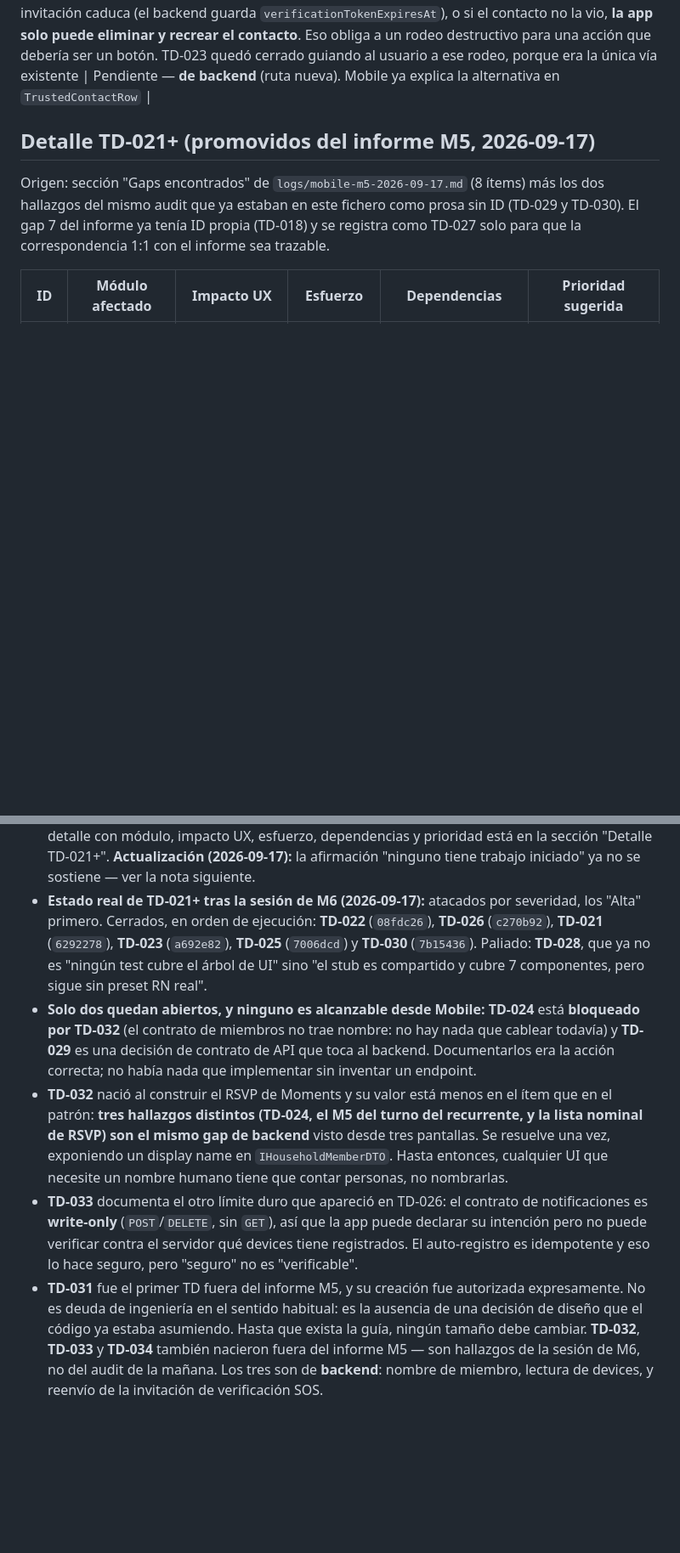
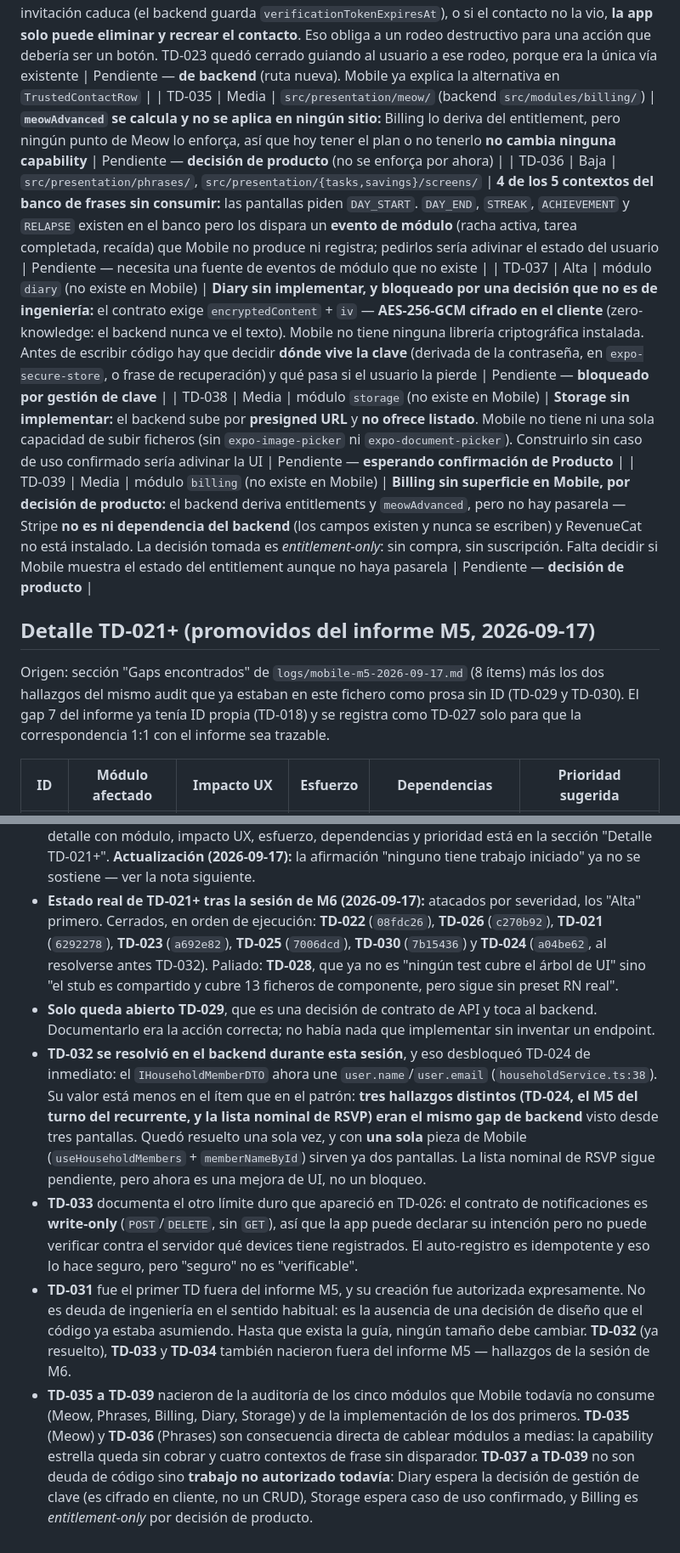
Before and after one commit to gregoryjp/Mola_Universe_MOBILE, a Markdown page: docs/planning/technical-debt.md, 2 parts joined by grey strips. Shown at 85% size. GitHub-like rendering; blank space fills up the shorter version.

Commit message:
docs(debt): close TD-024 and TD-032, register the five module gaps
TD-024 and TD-032 shared one root cause: the household member contract
carried no name. The backend now joins user.name/user.email, so both are
resolved with a single Mobile slice (useHouseholdMembers + memberNameById).

TD-028 moves from "7 component tests" to "13" — the claim that nothing
covers the UI tree is no longer true, though the shared react-native stub
is still a workaround, not the root fix.

New findings from the Meow/Phrases work and the five-module survey:
TD-035 meowAdvanced computed but never enforced, TD-036 four of five
phrase contexts unconsumed, TD-037 Diary blocked on key management,
TD-038 Storage awaiting a confirmed use case, TD-039 Billing
entitlement-only by product decision.

```diff
--- a/docs/planning/technical-debt.md
+++ b/docs/planning/technical-debt.md
@@ -29,5 +29,10 @@
 | TD-033 | Media | `src/presentation/notifications/hooks/useNotificationMutations.ts` (`useRemovePushDevice`), `src/shared/store/authStore.ts` (logout) | **Baja del device sin cablear y sin lectura de estado real:** `DELETE /notifications/devices/:token` está implementado en el cliente pero **ninguna pantalla lo llama**, y el logout no lo invoca, así que un device dado de baja sigue en el backend. Además el contrato **no expone `GET`** de devices registrados, así que la app nunca puede confirmar contra el servidor qué devices tiene | Pendiente — el `GET` es de backend; el cableado de `useRemovePushDevice` al logout sí es de Mobile |
 | TD-034 | Media | `src/modules/sos/routes/sosRoutes.ts` (backend), `src/presentation/sos/screens/TrustedContactsScreen.tsx` | **Sin reenvío de la invitación de verificación:** las 7 rutas de SOS no incluyen ningún `POST .../resend` ni `.../reinvite`. Si la invitación caduca (el backend guarda `verificationTokenExpiresAt`), o si el contacto no la vio, **la app solo puede eliminar y recrear el contacto**. Eso obliga a un rodeo destructivo para una acción que debería ser un botón. TD-023 quedó cerrado guiando al usuario a ese rodeo, porque era la única vía existente | Pendiente — **de backend** (ruta nueva). Mobile ya explica la alternativa en `TrustedContactRow` |
+| TD-035 | Media | `src/presentation/meow/` (backend `src/modules/billing/`) | **`meowAdvanced` se calcula y no se aplica en ningún sitio:** Billing lo deriva del entitlement, pero ningún punto de Meow lo enforça, así que hoy tener el plan o no tenerlo **no cambia ninguna capability** | Pendiente — **decisión de producto** (no se enforça por ahora) |
+| TD-036 | Baja | `src/presentation/phrases/`, `src/presentation/{tasks,savings}/screens/` | **4 de los 5 contextos del banco de frases sin consumir:** las pantallas piden `DAY_START`. `DAY_END`, `STREAK`, `ACHIEVEMENT` y `RELAPSE` existen en el banco pero los dispara un **evento de módulo** (racha activa, tarea completada, recaída) que Mobile no produce ni registra; pedirlos sería adivinar el estado del usuario | Pendiente — necesita una fuente de eventos de módulo que no existe |
+| TD-037 | Alta | módulo `diary` (no existe en Mobile) | **Diary sin implementar, y bloqueado por una decisión que no es de ingeniería:** el contrato exige `encryptedContent` + `iv` — **AES-256-GCM cifrado en el cliente** (zero-knowledge: el backend nunca ve el texto). Mobile no tiene ninguna librería criptográfica instalada. Antes de escribir código hay que decidir **dónde vive la clave** (derivada de la contraseña, en `expo-secure-store`, o frase de recuperación) y qué pasa si el usuario la pierde | Pendiente — **bloqueado por gestión de clave** |
+| TD-038 | Media | módulo `storage` (no existe en Mobile) | **Storage sin implementar:** el backend sube por **presigned URL** y **no ofrece listado**. Mobile no tiene ni una sola capacidad de subir ficheros (sin `expo-image-picker` ni `expo-document-picker`). Construirlo sin caso de uso confirmado sería adivinar la UI | Pendiente — **esperando confirmación de Producto** |
+| TD-039 | Media | módulo `billing` (no existe en Mobile) | **Billing sin superficie en Mobile, por decisión de producto:** el backend deriva entitlements y `meowAdvanced`, pero no hay pasarela — Stripe **no es ni dependencia del backend** (los campos existen y nunca se escriben) y RevenueCat no está instalado. La decisión tomada es *entitlement-only*: sin compra, sin suscripción. Falta decidir si Mobile muestra el estado del entitlement aunque no haya pasarela | Pendiente — **decisión de producto** |
 
 ## Detalle TD-021+ (promovidos del informe M5, 2026-09-17)
 
@@ -256,25 +261,31 @@ que falte un número: es que falta la decisión.
   ya no se sostiene — ver la nota siguiente.
 - **Estado real de TD-021+ tras la sesión de M6 (2026-09-17):** atacados por severidad, los "Alta"
   primero. Cerrados, en orden de ejecución: **TD-022** (`08fdc26`), **TD-026** (`c270b92`),
-  **TD-021** (`6292278`), **TD-023** (`a692e82`), **TD-025** (`7006dcd`) y **TD-030** (`7b15436`).
+  **TD-021** (`6292278`), **TD-023** (`a692e82`), **TD-025** (`7006dcd`), **TD-030** (`7b15436`) y
+  **TD-024** (`a04be62`, al resolverse antes TD-032).
   Paliado: **TD-028**, que ya no es "ningún test cubre el árbol de UI" sino "el stub es compartido y
-  cubre 7 componentes, pero sigue sin preset RN real".
-- **Solo dos quedan abiertos, y ninguno es alcanzable desde Mobile:** **TD-024** está **bloqueado
-  por TD-032** (el contrato de miembros no trae nombre: no hay nada que cablear todavía) y **TD-029**
-  es una decisión de contrato de API que toca al backend. Documentarlos era la acción correcta; no
-  había nada que implementar sin inventar un endpoint.
-- **TD-032** nació al construir el RSVP de Moments y su valor está menos en el ítem que en el
-  patrón: **tres hallazgos distintos (TD-024, el M5 del turno del recurrente, y la lista nominal de
-  RSVP) son el mismo gap de backend** visto desde tres pantallas. Se resuelve una vez, exponiendo un
-  display name en `IHouseholdMemberDTO`. Hasta entonces, cualquier UI que necesite un nombre humano
-  tiene que contar personas, no nombrarlas.
+  cubre 13 ficheros de componente, pero sigue sin preset RN real".
+- **Solo queda abierto TD-029**, que es una decisión de contrato de API y toca al backend.
+  Documentarlo era la acción correcta; no había nada que implementar sin inventar un endpoint.
+- **TD-032 se resolvió en el backend durante esta sesión**, y eso desbloqueó TD-024 de inmediato: el
+  `IHouseholdMemberDTO` ahora une `user.name`/`user.email` (`householdService.ts:38`). Su valor está
+  menos en el ítem que en el patrón: **tres hallazgos distintos (TD-024, el M5 del turno del
+  recurrente, y la lista nominal de RSVP) eran el mismo gap de backend** visto desde tres pantallas.
+  Quedó resuelto una sola vez, y con **una sola** pieza de Mobile (`useHouseholdMembers` +
+  `memberNameById`) sirven ya dos pantallas. La lista nominal de RSVP sigue pendiente, pero ahora es
+  una mejora de UI, no un bloqueo.
 - **TD-033** documenta el otro límite duro que apareció en TD-026: el contrato de notificaciones es
   **write-only** (`POST`/`DELETE`, sin `GET`), así que la app puede declarar su intención pero no
   puede verificar contra el servidor qué devices tiene registrados. El auto-registro es idempotente y
   eso lo hace seguro, pero "seguro" no es "verificable".
 - **TD-031** fue el primer TD fuera del informe M5, y su creación fue autorizada expresamente. No es
   deuda de ingeniería en el sentido habitual: es la ausencia de una decisión de diseño que el código
-  ya estaba asumiendo. Hasta que exista la guía, ningún tamaño debe cambiar. **TD-032**, **TD-033** y
-  **TD-034** también nacieron fuera del informe M5 — son hallazgos de la sesión de M6, no del audit de
-  la mañana. Los tres son de **backend**: nombre de miembro, lectura de devices, y reenvío de la
-  invitación de verificación SOS.
+  ya estaba asumiendo. Hasta que exista la guía, ningún tamaño debe cambiar. **TD-032** (ya resuelto),
+  **TD-033** y **TD-034** también nacieron fuera del informe M5 — hallazgos de la sesión de M6.
+- **TD-035 a TD-039** nacieron de la auditoría de los cinco módulos que Mobile todavía no consume
+  (Meow, Phrases, Billing, Diary, Storage) y de la implementación de los dos primeros. **TD-035**
+  (Meow) y **TD-036** (Phrases) son consecuencia directa de cablear módulos a medias: la capability
+  estrella queda sin cobrar y cuatro contextos de frase sin disparador. **TD-037 a TD-039** no son
+  deuda de código sino **trabajo no autorizado todavía**: Diary espera la decisión de gestión de clave
+  (es cifrado en cliente, no un CRUD), Storage espera caso de uso confirmado, y Billing es
+  *entitlement-only* por decisión de producto.
```
Also changed, not shown: other parts of docs/planning/technical-debt.md (+5 -5 lines).
